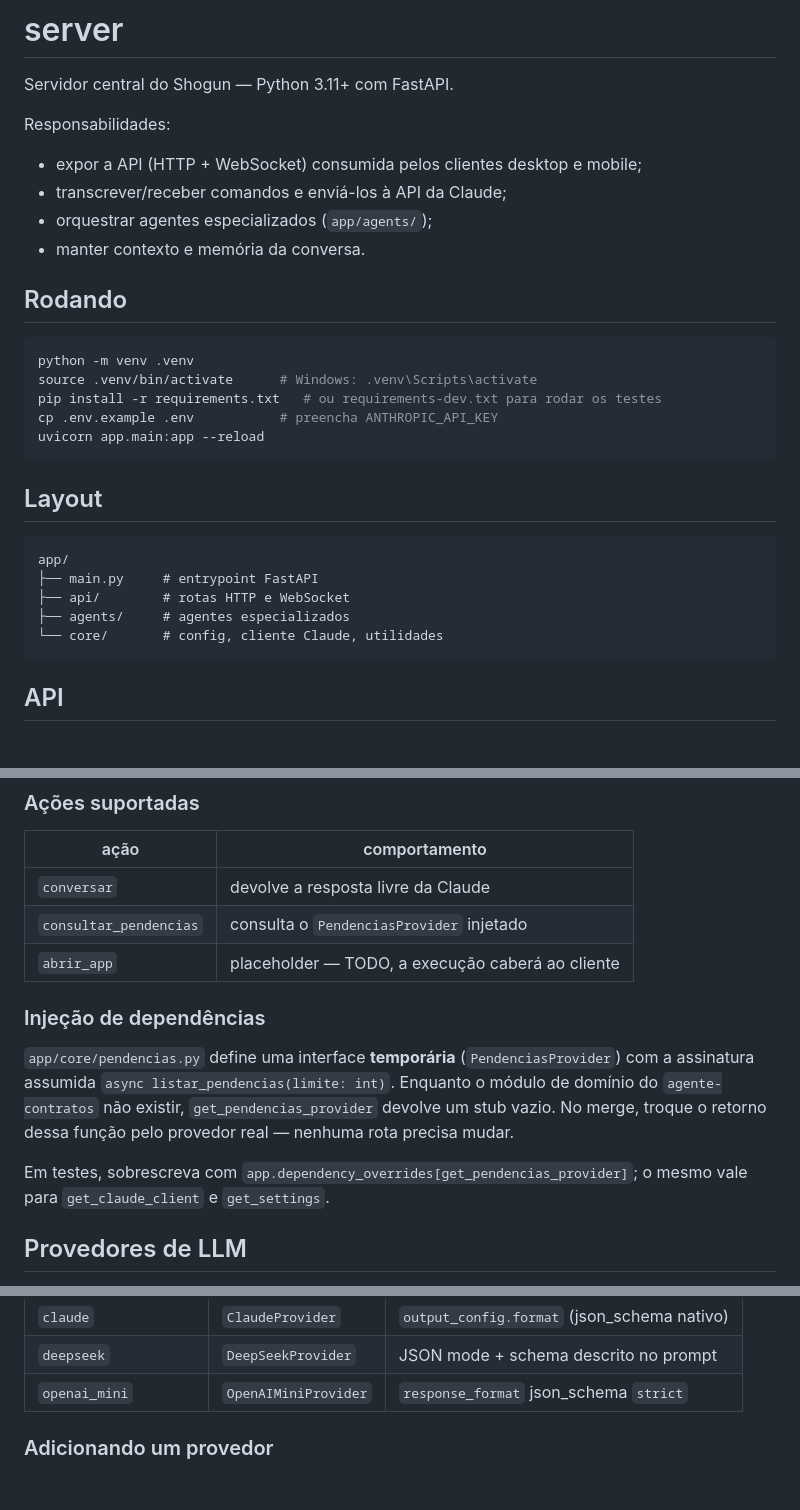
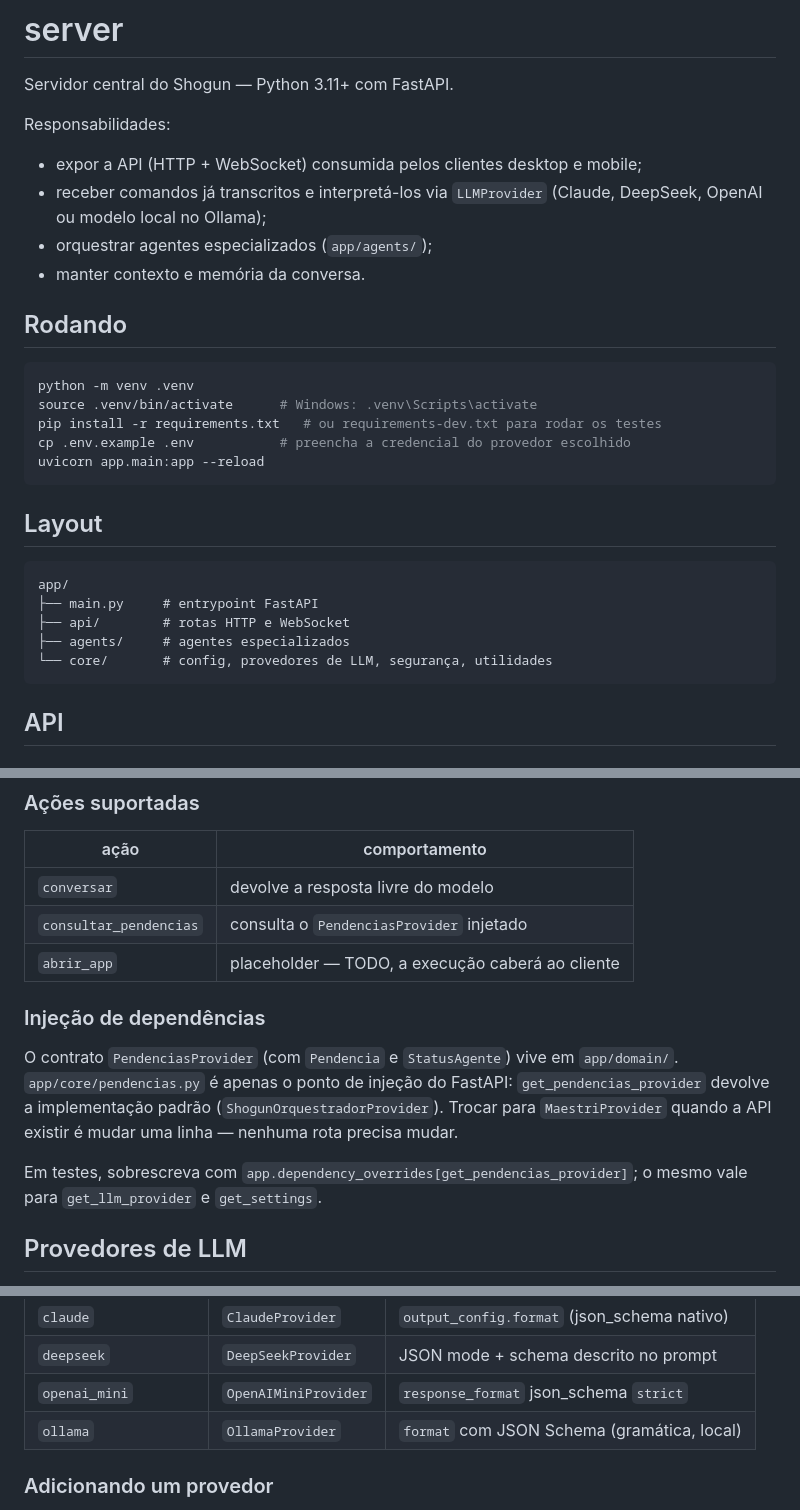
Before and after one commit to marcusviniciusend/shogun, a Markdown page: server/README.md, 3 parts joined by grey strips. GitHub-like rendering; blank space fills up the shorter version.

````diff
--- a/server/README.md
+++ b/server/README.md
@@ -4,7 +4,8 @@ Servidor central do Shogun — Python 3.11+ com FastAPI.
 
 Responsabilidades:
 - expor a API (HTTP + WebSocket) consumida pelos clientes desktop e mobile;
-- transcrever/receber comandos e enviá-los à API da Claude;
+- receber comandos já transcritos e interpretá-los via `LLMProvider` (Claude,
+  DeepSeek, OpenAI ou modelo local no Ollama);
 - orquestrar agentes especializados (`app/agents/`);
 - manter contexto e memória da conversa.
 
@@ -14,7 +15,7 @@ Responsabilidades:
 python -m venv .venv
 source .venv/bin/activate      # Windows: .venv\Scripts\activate
 pip install -r requirements.txt   # ou requirements-dev.txt para rodar os testes
-cp .env.example .env           # preencha ANTHROPIC_API_KEY
+cp .env.example .env           # preencha a credencial do provedor escolhido
 uvicorn app.main:app --reload
 ```
 
@@ -25,7 +26,7 @@ app/
 ├── main.py     # entrypoint FastAPI
 ├── api/        # rotas HTTP e WebSocket
 ├── agents/     # agentes especializados
-└── core/       # config, cliente Claude, utilidades
+└── core/       # config, provedores de LLM, segurança, utilidades
 ```
 
 ## API
@@ -56,20 +57,20 @@ Contratos (`CommandRequest` / `CommandResponse`) vêm de `shared/python`.
 
 | ação | comportamento |
 | --- | --- |
-| `conversar` | devolve a resposta livre da Claude |
+| `conversar` | devolve a resposta livre do modelo |
 | `consultar_pendencias` | consulta o `PendenciasProvider` injetado |
 | `abrir_app` | placeholder — TODO, a execução caberá ao cliente |
 
 ### Injeção de dependências
 
-`app/core/pendencias.py` define uma interface **temporária** (`PendenciasProvider`)
-com a assinatura assumida `async listar_pendencias(limite: int)`. Enquanto o módulo
-de domínio do `agente-contratos` não existir, `get_pendencias_provider` devolve um
-stub vazio. No merge, troque o retorno dessa função pelo provedor real — nenhuma
-rota precisa mudar.
+O contrato `PendenciasProvider` (com `Pendencia` e `StatusAgente`) vive em
+`app/domain/`. `app/core/pendencias.py` é apenas o ponto de injeção do FastAPI:
+`get_pendencias_provider` devolve a implementação padrão
+(`ShogunOrquestradorProvider`). Trocar para `MaestriProvider` quando a API existir
+é mudar uma linha — nenhuma rota precisa mudar.
 
 Em testes, sobrescreva com `app.dependency_overrides[get_pendencias_provider]`;
-o mesmo vale para `get_claude_client` e `get_settings`.
+o mesmo vale para `get_llm_provider` e `get_settings`.
 
 ## Provedores de LLM
 
@@ -89,6 +90,7 @@ não muda quem o Shogun é.
 | `claude` | `ClaudeProvider` | `output_config.format` (json_schema nativo) |
 | `deepseek` | `DeepSeekProvider` | JSON mode + schema descrito no prompt |
 | `openai_mini` | `OpenAIMiniProvider` | `response_format` json_schema `strict` |
+| `ollama` | `OllamaProvider` | `format` com JSON Schema (gramática, local) |
 
 ### Adicionando um provedor
 
````
Also changed, not shown: other parts of server/README.md (+57 -0 lines).
